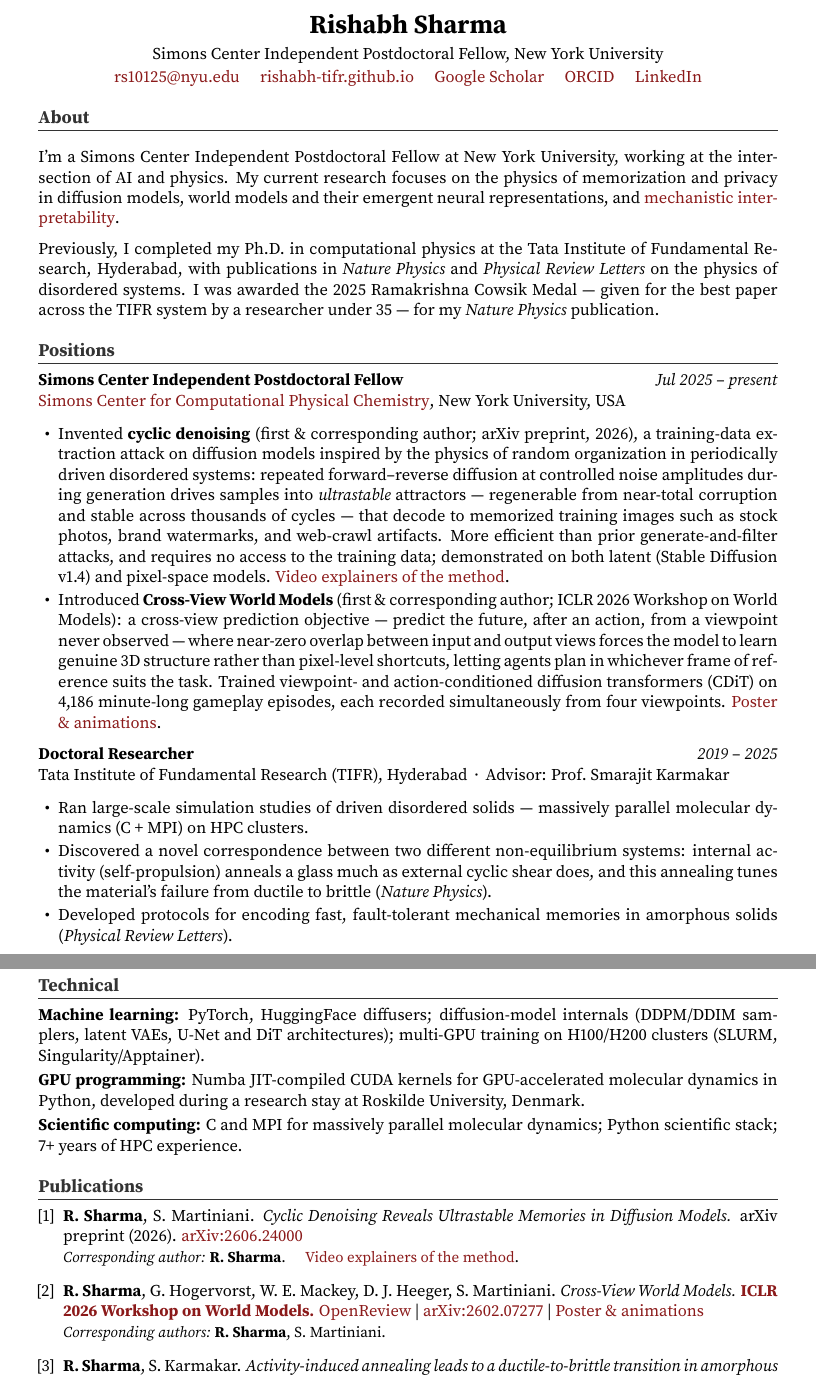
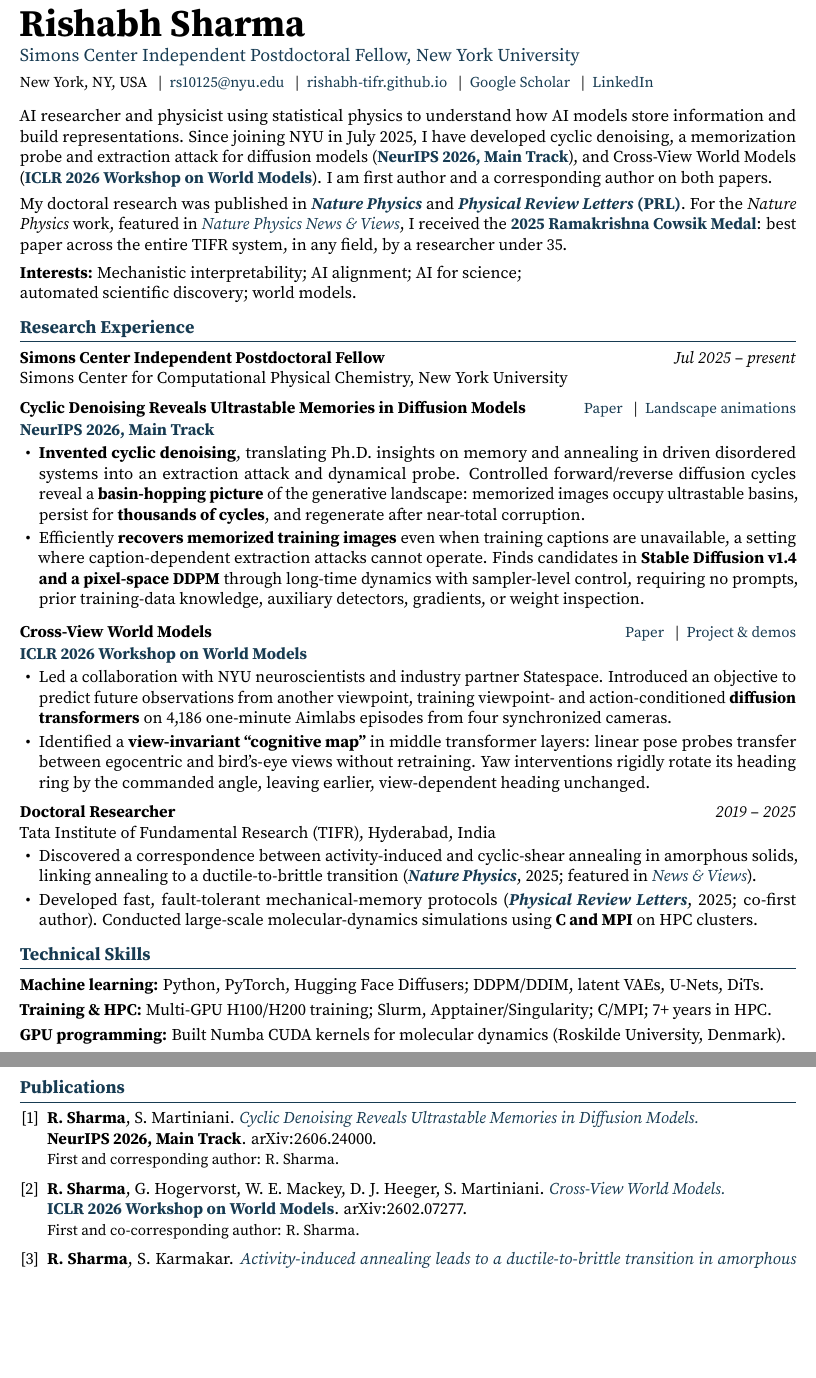
Before and after one commit to rishabh-tifr/rishabh-tifr.github.io, a LaTeX CV (Rishabh_Sharma_CV.tex): two parts of pages 1 and 2 of 3 before the commit and two parts of pages 1 and 2 of 2 after it, joined at a grey line, cut so that both start at the same text, the shorter picture padded with empty space. Compiled offline with pdfLaTeX.

Commit message:
Update CV to the two-page version and mark the cyclic denoising paper as NeurIPS 2026
- CV: new two-page layout; cyclic denoising listed as NeurIPS 2026; fellowship 2025-2027; NeurIPS 2026 poster and Oct 2026 symposium talk; PRX Intelligence and Physical Review Materials reviewing; NeurIPS 2026 workshop reviewing
- Homepage: NeurIPS 2026 on the featured card and in Publications; news item for the acceptance; fellowship years 2025-2027

```diff
--- a/Rishabh_Sharma_CV.tex
+++ b/Rishabh_Sharma_CV.tex
@@ -37,0 +17,5 @@
+  pdfsubject={Interpretability, AI alignment, AI for science, and automated scientific discovery}}
+\setlength{\parindent}{0pt}
+\setlength{\parskip}{0pt}
+\setlength{\emergencystretch}{2em}
+\raggedbottom
@@ -42,38 +38,96 @@
-\begin{center}
-  {\LARGE\bfseries Rishabh Sharma}\\\vspace{0.3em}
-  Simons Center Independent Postdoctoral Fellow, New York University\\\vspace{0.2em}
-  \href{mailto:rs10125@nyu.edu}{rs10125@nyu.edu} \quad
-  \href{https://rishabh-tifr.github.io}{rishabh-tifr.github.io} \quad
-  \href{https://scholar.google.com/citations?user=tXkkMfYAAAAJ&hl=en}{Google Scholar} \quad
-  \href{https://orcid.org/0009-0003-5320-6141}{ORCID} \quad
-  \href{https://www.linkedin.com/in/rishabh-nyu/}{LinkedIn}
-\end{center}
+{\fontsize{25}{28}\selectfont\bfseries Rishabh Sharma}\par
+\vspace{3pt}
+{\large \href{https://wp.nyu.edu/sccpc/people/}{Simons Center Independent Postdoctoral Fellow, New York University}}\par
+\vspace{4pt}
+{\small New York, NY, USA \enspace\textbar\enspace
+\href{mailto:rs10125@nyu.edu}{rs10125@nyu.edu} \enspace\textbar\enspace
+\href{https://rishabh-tifr.github.io}{rishabh-tifr.github.io} \enspace\textbar\enspace
+\href{https://scholar.google.com/citations?user=tXkkMfYAAAAJ&hl=en}{Google Scholar} \enspace\textbar\enspace
+\href{https://www.linkedin.com/in/rishabh-nyu/}{LinkedIn}}\par
+\vspace{9pt}
+AI researcher and physicist using statistical physics to understand how AI models store information
+and build representations. Since joining NYU in July 2025, I have developed cyclic denoising,
+a memorization probe and extraction attack for diffusion models
+(\href{https://arxiv.org/abs/2606.24000}{\textbf{NeurIPS 2026, Main Track}}), and Cross-View World Models
+(\href{https://openreview.net/forum?id=0g7De0sXWM}{\textbf{ICLR 2026 Workshop on World Models}}).
+I am first author and a corresponding author on both papers.\par\vspace{4pt}
+My doctoral research was published in
+\href{https://doi.org/10.1038/s41567-024-02724-5}{\textbf{\textit{Nature Physics}}} and
+\href{https://doi.org/10.1103/PhysRevLett.134.018202}{\textbf{\textit{Physical Review Letters} (PRL)}}.
+For the \textit{Nature Physics} work, featured in
+\href{https://www.nature.com/articles/s41567-025-02900-1}{\textit{Nature Physics News \& Views}}, I received the
+\href{https://www.tifr.res.in/~endowment/endowment-awards.htm}{\textbf{2025 Ramakrishna Cowsik Medal}}:
+best paper across the entire TIFR system, in any field, by a researcher under 35.\par\vspace{5pt}
+{\raggedright\textbf{Interests:} Mechanistic interpretability; AI alignment; AI for science;
+\mbox{automated scientific discovery; world models.}\par}
 
-% ----------------------------------------------------------------
-\section{About}
+\section{Research Experience}
+\role{Simons Center Independent Postdoctoral Fellow}{Jul 2025 -- present}
+{Simons Center for Computational Physical Chemistry, New York University}
 
-{\setlength{\parindent}{0pt}\setlength{\parskip}{0.6em}
-I'm a Simons Center Independent Postdoctoral Fellow at New York University, working at the intersection of AI and physics. My current research focuses on the physics of memorization and privacy in diffusion models, world models and their emergent neural representations, and \href{https://rishabh-tifr.github.io/cross-view-world-models/#animations}{mechanistic interpretability}.
-
-Previously, I completed my Ph.D.\ in computational physics at the Tata Institute of Fundamental Research, Hyderabad, with publications in \textit{Nature Physics} and \textit{Physical Review Letters} on the physics of disordered systems. I was awarded the 2025 Ramakrishna Cowsik Medal --- given for the best paper across the TIFR system by a researcher under 35 --- for my \textit{Nature Physics} publication.\par}
-
-% ----------------------------------------------------------------
-\section{Positions}
-
-\entry{Simons Center Independent Postdoctoral Fellow}{Jul 2025 -- present}
-{\href{https://wp.nyu.edu/sccpc/people/}{Simons Center for Computational Physical Chemistry}, New York University, USA}{}
-\begin{itemize}[leftmargin=1.2em, itemsep=0.15em, parsep=0pt, topsep=0.1em]
-\item Invented \textbf{cyclic denoising} (first \& corresponding author; arXiv preprint, 2026), a training-data extraction attack on diffusion models inspired by the physics of random organization in periodically driven disordered systems: repeated forward--reverse diffusion at controlled noise amplitudes during generation drives samples into \textit{ultrastable} attractors --- regenerable from near-total corruption and stable across thousands of cycles --- that decode to memorized training images such as stock photos, brand watermarks, and web-crawl artifacts. More efficient than prior generate-and-filter attacks, and requires no access to the training data; demonstrated on both latent (Stable Diffusion v1.4) and pixel-space models. \href{https://rishabh-tifr.github.io/cyclic-denoising/movies/}{Video explainers of the method}.
-\item Introduced \textbf{Cross-View World Models} (first \& corresponding author; ICLR 2026 Workshop on World Models): a cross-view prediction objective --- predict the future, after an action, from a viewpoint never observed --- where near-zero overlap between input and output views forces the model to learn genuine 3D structure rather than pixel-level shortcuts, letting agents plan in whichever frame of reference suits the task. Trained viewpoint- and action-conditioned diffusion transformers (CDiT) on 4,186 minute-long gameplay episodes, each recorded simultaneously from four viewpoints. \href{https://rishabh-tifr.github.io/cross-view-world-models/}{Poster \& animations}.
+\project{Cyclic Denoising Reveals Ultrastable Memories in Diffusion Models}
+{\href{https://arxiv.org/abs/2606.24000}{Paper} \enspace\textbar\enspace
+\href{https://rishabh-tifr.github.io/cyclic-denoising/movies/}{Landscape animations}}
+{\textbf{NeurIPS 2026, Main Track}}
+\begin{itemize}
+\item \textbf{Invented cyclic denoising}, translating Ph.D. insights on memory and annealing in driven
+disordered systems into an extraction attack and dynamical probe. Controlled forward/reverse diffusion
+cycles reveal a \textbf{basin-hopping picture} of the generative landscape: memorized images occupy
+ultrastable basins, persist for \textbf{thousands of cycles}, and regenerate after near-total corruption.
+\item Efficiently \textbf{recovers memorized training images} even when training captions are unavailable,
+a setting where caption-dependent extraction attacks cannot operate. Finds candidates in
+\textbf{Stable Diffusion v1.4 and a pixel-space DDPM} through long-time dynamics with sampler-level
+control, requiring no prompts, prior training-data knowledge, auxiliary
+detectors, gradients, or weight inspection.
 \end{itemize}
 
-\vspace{0.3em}
-\entry{Doctoral Researcher}{2019 -- 2025}
-{Tata Institute of Fundamental Research (TIFR), Hyderabad \,\textperiodcentered\, Advisor: Prof.\ Smarajit Karmakar}{}
-\begin{itemize}[leftmargin=1.2em, itemsep=0.15em, parsep=0pt, topsep=0.1em]
-\item Ran large-scale simulation studies of driven disordered solids --- massively parallel molecular dynamics (C + MPI) on HPC clusters.
-\item Discovered a novel correspondence between two different non-equilibrium systems: internal activity (self-propulsion) anneals a glass much as external cyclic shear does, and this annealing tunes the material's failure from ductile to brittle (\textit{Nature Physics}).
-\item Developed protocols for encoding fast, fault-tolerant mechanical memories in amorphous solids (\textit{Physical Review Letters}).
+\project{Cross-View World Models}
+{\href{https://arxiv.org/abs/2602.07277}{Paper} \enspace\textbar\enspace
+\href{https://rishabh-tifr.github.io/cross-view-world-models/}{Project \& demos}}
+{\href{https://openreview.net/forum?id=0g7De0sXWM}{\textbf{ICLR 2026 Workshop on World Models}}
+}
+\begin{itemize}
+\item Led a collaboration with NYU neuroscientists and industry partner Statespace. Introduced an
+objective to predict future observations from another viewpoint, training viewpoint- and
+action-conditioned \textbf{diffusion transformers} on 4,186 one-minute Aimlabs episodes from four synchronized cameras.
+\item Identified a \textbf{view-invariant ``cognitive map''} in middle transformer layers: linear pose probes
+transfer between egocentric and bird's-eye views without retraining. Yaw interventions rigidly rotate
+its heading ring by the commanded angle, leaving earlier, view-dependent heading unchanged.
 \end{itemize}
 
-% ----------------------------------------------------------------
+\vspace{4pt}
+\role{Doctoral Researcher}{2019 -- 2025}
+{Tata Institute of Fundamental Research (TIFR), Hyderabad, India}
+\begin{itemize}
+\item Discovered a correspondence between activity-induced and cyclic-shear annealing in amorphous
+solids, linking annealing to a ductile-to-brittle transition
+(\href{https://doi.org/10.1038/s41567-024-02724-5}{\textbf{\textit{Nature Physics}}}, 2025;
+featured in \href{https://www.nature.com/articles/s41567-025-02900-1}{\textit{News \& Views}}).
+\item Developed fast, fault-tolerant mechanical-memory protocols
+(\href{https://doi.org/10.1103/PhysRevLett.134.018202}{\textbf{\textit{Physical Review Letters}}},
+2025; co-first author). Conducted large-scale molecular-dynamics simulations using \textbf{C and MPI}
+on HPC clusters.
+\end{itemize}
+
+\section{Technical Skills}
+\textbf{Machine learning:} Python, PyTorch, Hugging Face Diffusers; DDPM/DDIM, latent VAEs, U-Nets, DiTs.\par\vspace{3pt}
+\textbf{Training \& HPC:} Multi-GPU H100/H200 training; Slurm, Apptainer/Singularity; C/MPI; 7+ years in HPC.\par\vspace{3pt}
+\textbf{GPU programming:} Built Numba CUDA kernels for molecular dynamics (Roskilde University, Denmark).
+
+\newpage
+
+\section{Publications}
+\begin{enumerate}
+\item \textbf{R. Sharma}, S. Martiniani.
+\href{https://arxiv.org/abs/2606.24000}{\textit{Cyclic Denoising Reveals Ultrastable Memories in Diffusion Models.}}\\
+\textbf{NeurIPS 2026, Main Track}. arXiv:2606.24000.\\
+{\small First and corresponding author: R. Sharma.}
+
+\item \textbf{R. Sharma}, G. Hogervorst, W. E. Mackey, D. J. Heeger, S. Martiniani.
+\href{https://arxiv.org/abs/2602.07277}{\textit{Cross-View World Models.}}\\
+\href{https://openreview.net/forum?id=0g7De0sXWM}{\textbf{ICLR 2026 Workshop on World Models}}.
+arXiv:2602.07277.\\
+{\small First and co-corresponding author: R. Sharma.}
+
+\item \textbf{R. Sharma}, S. Karmakar.
+\href{https://doi.org/10.1038/s41567-024-02724-5}{\textit{Activity-induced annealing leads to a ductile-to-brittle transition in amorphous solids.}}
@@ -85 +155,0 @@ Advisor: Prof.\ Smarajit Karmakar\\
-\textit{Thesis: Annealing and Memory Effects in Active and Passive Amorphous Solids}\par\vspace{0.4em}
@@ -87,0 +167 @@ Advisor: Prof.\ Smarajit Karmakar\\
+\textbf{ICLR 2026 Workshop on World Models}, poster, Rio de Janeiro, Brazil & Apr 2026\\[2pt]
@@ -105,27 +175,0 @@ Funded research stays at Roskilde University (Denmark) and Heinrich Heine Univer
-\section{Technical}
-
-\noindent\textbf{Machine learning:} PyTorch, HuggingFace diffusers; diffusion-model internals (DDPM/DDIM samplers, latent VAEs, U-Net and DiT architectures); multi-GPU training on H100/H200 clusters (SLURM, Singularity/Apptainer).\par\vspace{0.25em}
-\noindent\textbf{GPU programming:} Numba JIT-compiled CUDA kernels for GPU-accelerated molecular dynamics in Python, developed during a research stay at Roskilde University, Denmark.\par\vspace{0.25em}
-\noindent\textbf{Scientific computing:} C and MPI for massively parallel molecular dynamics; Python scientific stack; 7+ years of HPC experience.\par
-
-% ----------------------------------------------------------------
-\section{Publications}
-
-\begin{enumerate}[leftmargin=1.5em, label={[\arabic*]}]
-
-\item \textbf{R.\ Sharma}, S.\ Martiniani.
-\textit{Cyclic Denoising Reveals Ultrastable Memories in Diffusion Models.}
-arXiv preprint (2026).
-\href{https://arxiv.org/abs/2606.24000}{arXiv:2606.24000}
-\\{\small \textit{Corresponding author:} \textbf{R.\ Sharma}. \quad \href{https://rishabh-tifr.github.io/cyclic-denoising/movies/}{Video explainers of the method}.}
-
-\item \textbf{R.\ Sharma}, G.\ Hogervorst, W.\ E.\ Mackey, D.\ J.\ Heeger, S.\ Martiniani.
-\textit{Cross-View World Models.}
-{\textbf{\textcolor{link}{ICLR 2026 Workshop on World Models.}}}
-\href{https://openreview.net/forum?id=0g7De0sXWM}{OpenReview} |
-\href{https://arxiv.org/abs/2602.07277}{arXiv:2602.07277} |
-\href{https://rishabh-tifr.github.io/cross-view-world-models/}{Poster \& animations}
-\\{\small \textit{Corresponding authors:} \textbf{R.\ Sharma}, S.\ Martiniani.}
-
-\item \textbf{R.\ Sharma}, S.\ Karmakar.
-\textit{Activity-induced annealing leads to a ductile-to-brittle transition in amorphous solids.}
```
Also changed, not shown: Rishabh_Sharma_CV.pdf, Rishabh_Sharma_CV.tex (169 more changed lines), 1 other file.
